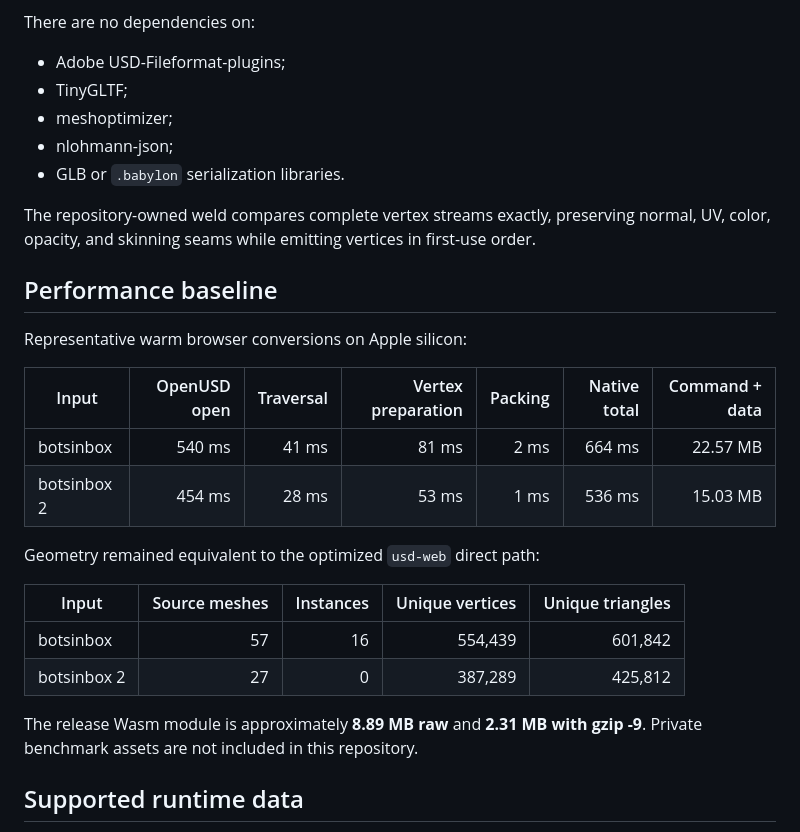
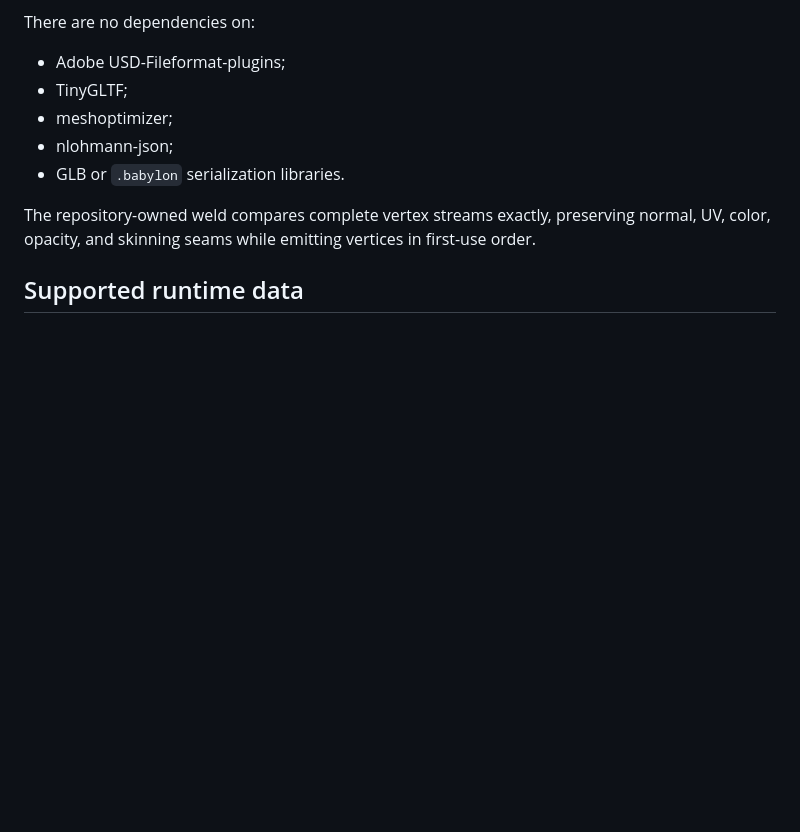
Before and after one commit to SergioRZMasson/babylon-usd-importer, a Markdown page: README.md, the part around the change. GitHub-like rendering; blank space fills up the shorter version.

```diff
--- a/README.md
+++ b/README.md
@@ -103,25 +103,6 @@ There are no dependencies on:
 The repository-owned weld compares complete vertex streams exactly, preserving normal, UV,
 color, opacity, and skinning seams while emitting vertices in first-use order.
 
-## Performance baseline
-
-Representative warm browser conversions on Apple silicon:
-
-| Input | OpenUSD open | Traversal | Vertex preparation | Packing | Native total | Command + data |
-|---|---:|---:|---:|---:|---:|---:|
-| botsinbox | 540 ms | 41 ms | 81 ms | 2 ms | 664 ms | 22.57 MB |
-| botsinbox 2 | 454 ms | 28 ms | 53 ms | 1 ms | 536 ms | 15.03 MB |
-
-Geometry remained equivalent to the optimized `usd-web` direct path:
-
-| Input | Source meshes | Instances | Unique vertices | Unique triangles |
-|---|---:|---:|---:|---:|
-| botsinbox | 57 | 16 | 554,439 | 601,842 |
-| botsinbox 2 | 27 | 0 | 387,289 | 425,812 |
-
-The release Wasm module is approximately **8.89 MB raw** and **2.31 MB with gzip -9**.
-Private benchmark assets are not included in this repository.
-
 ## Supported runtime data
 
 - USD, USDA, USDC, and USDZ root layers.
```
